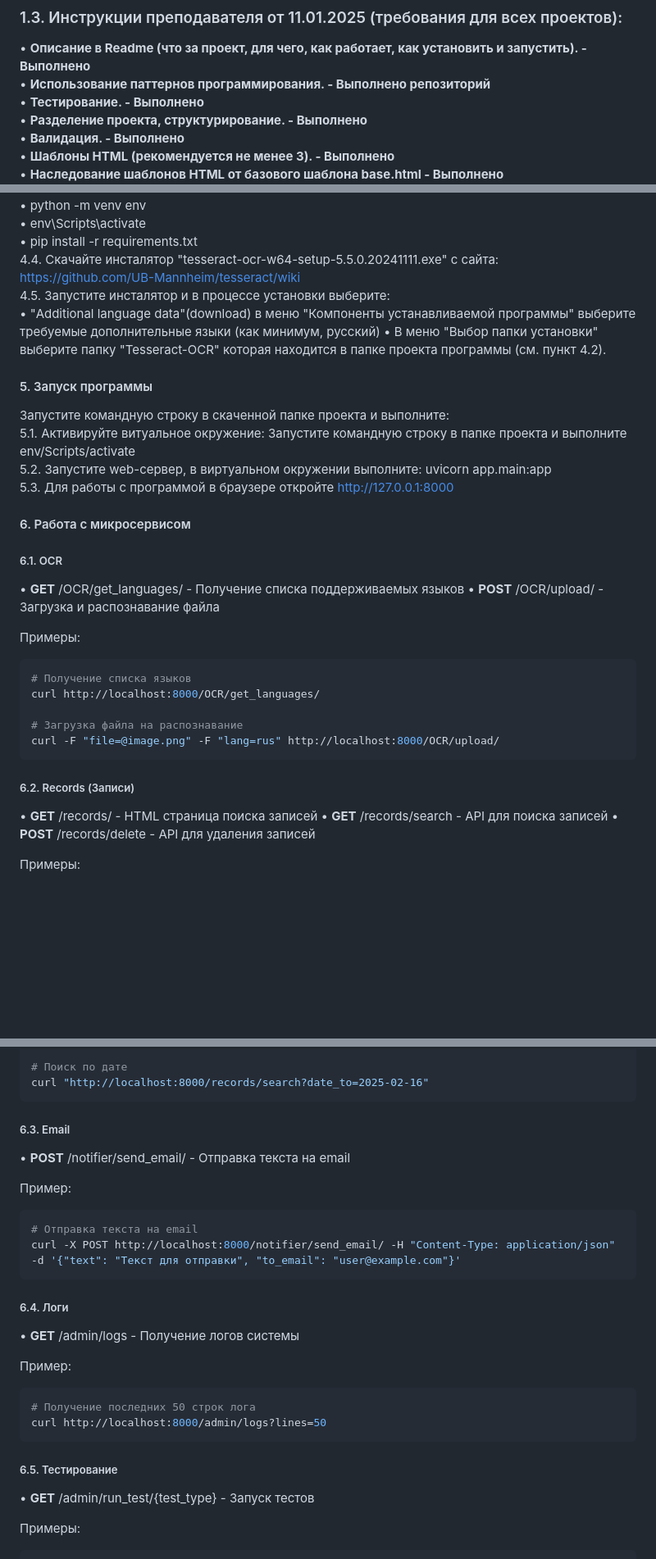
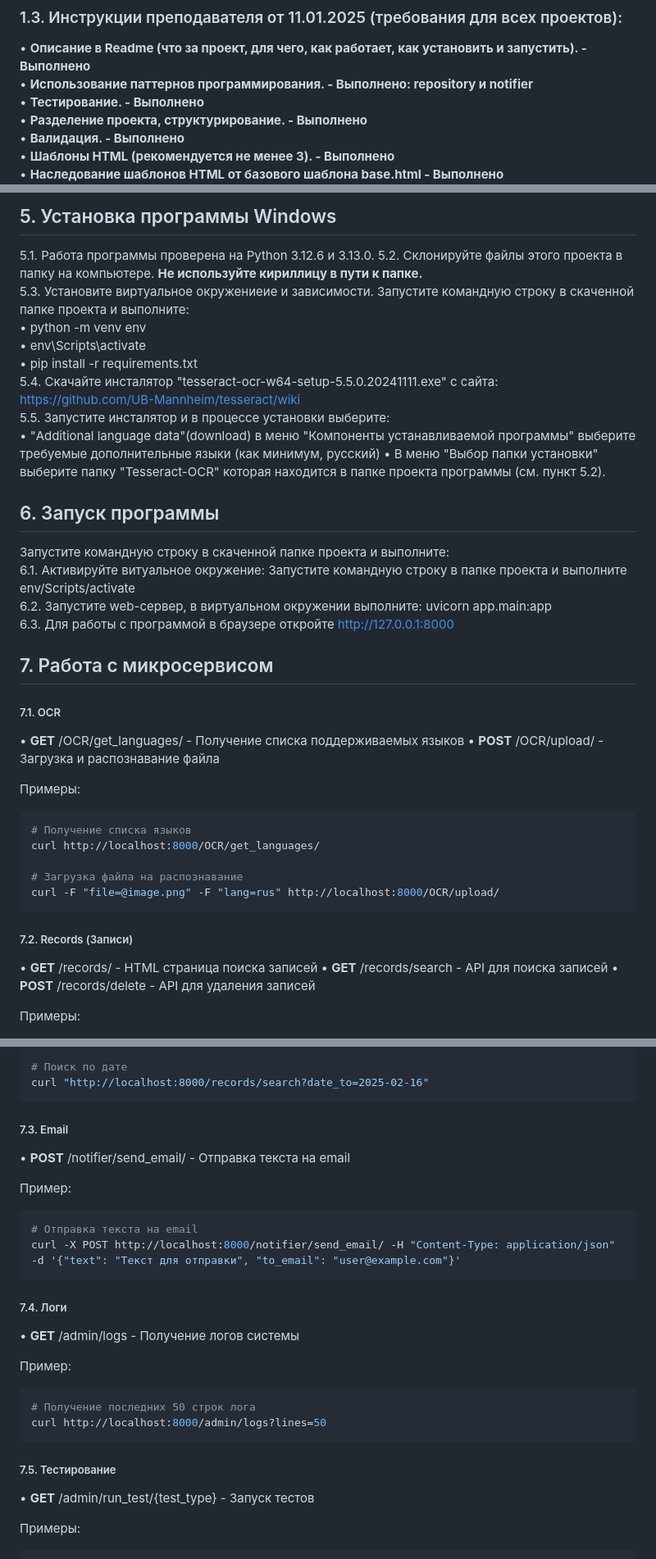
Before and after one commit to userGl/pytnon_coursework_plotnikov, a Markdown page: README.md, 3 parts joined by grey strips. Shown at 82% size. Rendered like a GitHub page; blank space fills up the shorter version.

Commit message:
Улучшение README.md

````diff
--- a/README.md
+++ b/README.md
@@ -30,7 +30,7 @@
 
 ### 1.3. Инструкции преподавателя от 11.01.2025 (требования для всех проектов):
 • **Описание в Readme (что за проект, для чего, как работает, как установить и запустить). - Выполнено**
-• **Использование паттернов программирования. - Выполнено репозиторий**
+• **Использование паттернов программирования. - Выполнено: repository и notifier**
 • **Тестирование. - Выполнено**
 • **Разделение проекта, структурирование. - Выполнено**
 • **Валидация. - Выполнено**
@@ -148,20 +185,24 @@ project_root/
+## 5. Установка программы Windows
+5.1. Работа программы проверена на Python 3.12.6 и 3.13.0.
+5.2. Склонируйте файлы этого проекта в папку на компьютере. **Не используйте кириллицу в пути к папке.**
+5.3. Установите виртуальное окружениеие и зависимости. Запустите командную строку в скаченной папке проекта и выполните:
 • python -m venv env
 • env\Scripts\activate
 • pip install -r requirements.txt
-4.4. Скачайте инсталятор "tesseract-ocr-w64-setup-5.5.0.20241111.exe" с сайта:
+5.4. Скачайте инсталятор "tesseract-ocr-w64-setup-5.5.0.20241111.exe" с сайта:
 https://github.com/UB-Mannheim/tesseract/wiki
-4.5. Запустите инсталятор и в процессе установки выберите:
+5.5. Запустите инсталятор и в процессе установки выберите:
 • "Additional language data"(download) в меню "Компоненты устанавливаемой программы" выберите требуемые дополнительные языки (как минимум, русский)
-•  В меню "Выбор папки установки" выберите папку "Tesseract-OCR" которая находится в папке проекта  программы (см. пункт 4.2).
+•  В меню "Выбор папки установки" выберите папку "Tesseract-OCR" которая находится в папке проекта  программы (см. пункт 5.2).
 
-#### 5. Запуск программы
+## 6. Запуск программы
 Запустите командную строку в скаченной папке проекта и выполните:
-5.1. Активируйте витуальное окружение: Запустите командную строку в папке проекта и выполните env/Scripts/activate
-5.2. Запустите web-сервер, в виртуальном окружении выполните: uvicorn app.main:app
-5.3. Для работы с программой в браузере откройте http://127.0.0.1:8000
+6.1. Активируйте витуальное окружение: Запустите командную строку в папке проекта и выполните env/Scripts/activate
+6.2. Запустите web-сервер, в виртуальном окружении выполните: uvicorn app.main:app
+6.3. Для работы с программой в браузере откройте http://127.0.0.1:8000
 
-#### 6. Работа с микросервисом
-##### 6.1. OCR
+## 7. Работа с микросервисом
+##### 7.1. OCR
 • **GET** /OCR/get_languages/ - Получение списка поддерживаемых языков
 • **POST** /OCR/upload/ - Загрузка и распознавание файла
 
@@ -174,7 +215,7 @@ curl http://localhost:8000/OCR/get_languages/
 curl -F "file=@image.png" -F "lang=rus" http://localhost:8000/OCR/upload/
 ```
 
-##### 6.2. Records (Записи)
+##### 7.2. Records (Записи)
 • **GET** /records/ - HTML страница поиска записей
 • **GET** /records/search - API для поиска записей
 • **POST** /records/delete - API для удаления записей
@@ -194,7 +235,7 @@ curl "http://localhost:8000/records/search?filename=ok"
 curl "http://localhost:8000/records/search?date_to=2025-02-16"
 ```
 
-##### 6.3. Email
+##### 7.3. Email
 • **POST** /notifier/send_email/ - Отправка текста на email
 
 Пример:
@@ -203,7 +244,7 @@ curl "http://localhost:8000/records/search?date_to=2025-02-16"
 curl -X POST http://localhost:8000/notifier/send_email/ -H "Content-Type: application/json" -d '{"text": "Текст для отправки", "to_email": "user@example.com"}'
 ```
 
-##### 6.4. Логи
+##### 7.4. Логи
 • **GET** /admin/logs - Получение логов системы
 
 Пример:
@@ -212,7 +253,7 @@ curl -X POST http://localhost:8000/notifier/send_email/ -H "Content-Type: applic
 curl http://localhost:8000/admin/logs?lines=50
 ```
 
-##### 6.5. Тестирование
+##### 7.5. Тестирование
 • **GET** /admin/run_test/{test_type} - Запуск тестов
 
 Примеры:
````
Also changed, not shown: other parts of README.md (+47 -10 lines).
